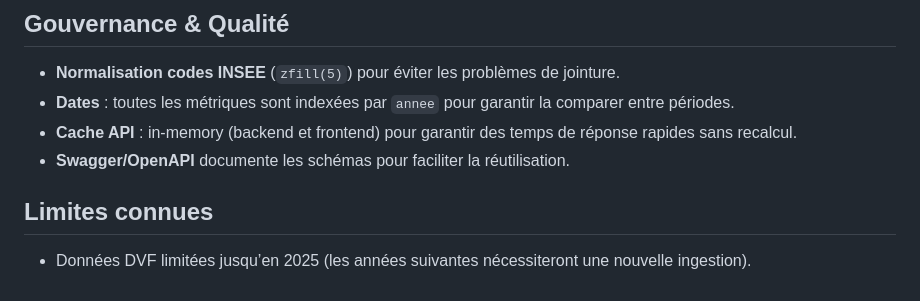
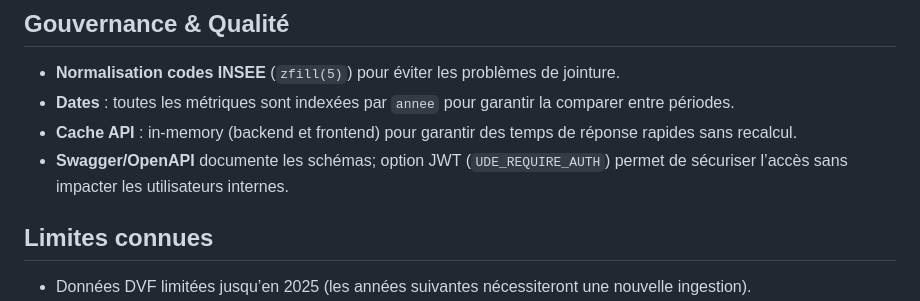
Before and after one commit to jayjay932/Project-Data-Architecture-Development, a Markdown page: data_catalog.md, the part around the change. Drawn GitHub-style.

```diff
--- a/data_catalog.md
+++ b/data_catalog.md
@@ -52,7 +52,7 @@ Ces indicateurs internes sont justifiés car ils apportent des insights au-delà
 - **Normalisation codes INSEE** (`zfill(5)`) pour éviter les problèmes de jointure.
 - **Dates** : toutes les métriques sont indexées par `annee` pour garantir la comparer entre périodes.
 - **Cache API** : in-memory (backend et frontend) pour garantir des temps de réponse rapides sans recalcul.
-- **Swagger/OpenAPI** documente les schémas pour faciliter la réutilisation.
+- **Swagger/OpenAPI** documente les schémas; option JWT (`UDE_REQUIRE_AUTH`) permet de sécuriser l’accès sans impacter les utilisateurs internes.
 
 ## Limites connues
 
```
Also changed, not shown: architecture.md (+1 -0 lines).
